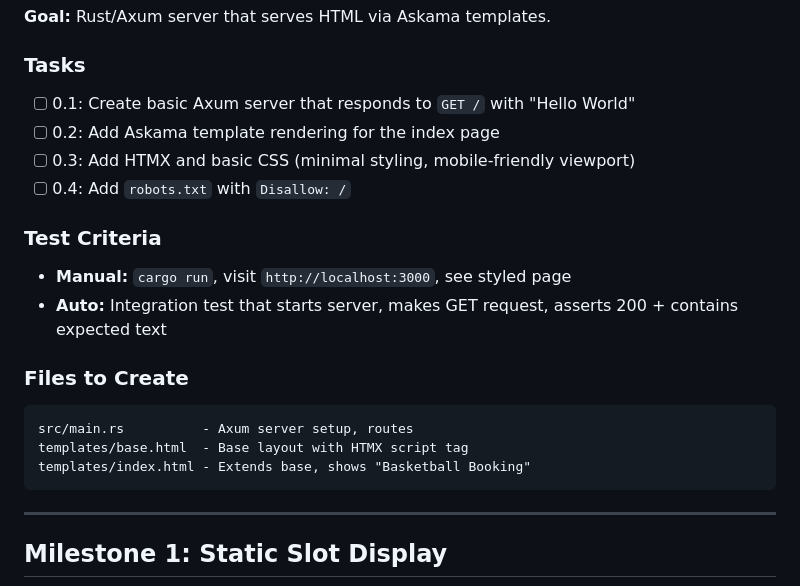
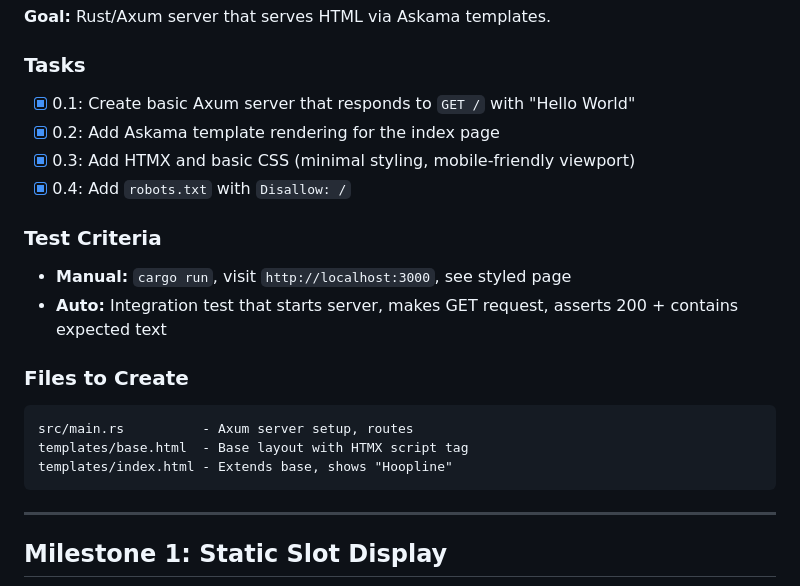
Before and after one commit to SimonCW/hoopline, a Markdown page: plans/instructions.md, the part around one of its changes. Rendered like a GitHub page.

Commit message:
Update todos

````diff
--- a/plans/instructions.md
+++ b/plans/instructions.md
@@ -44,10 +44,10 @@ Build the **smallest deployable thing first**, then iterate. Each milestone shou
 **Goal:** Rust/Axum server that serves HTML via Askama templates.
 
 ### Tasks
-- [ ] 0.1: Create basic Axum server that responds to `GET /` with "Hello World"
-- [ ] 0.2: Add Askama template rendering for the index page
-- [ ] 0.3: Add HTMX and basic CSS (minimal styling, mobile-friendly viewport)
-- [ ] 0.4: Add `robots.txt` with `Disallow: /`
+- [x] 0.1: Create basic Axum server that responds to `GET /` with "Hello World"
+- [x] 0.2: Add Askama template rendering for the index page
+- [x] 0.3: Add HTMX and basic CSS (minimal styling, mobile-friendly viewport)
+- [x] 0.4: Add `robots.txt` with `Disallow: /`
 
 ### Test Criteria
 - **Manual:** `cargo run`, visit `http://localhost:3000`, see styled page
@@ -57,7 +57,7 @@ Build the **smallest deployable thing first**, then iterate. Each milestone shou
 ```
 src/main.rs          - Axum server setup, routes
 templates/base.html  - Base layout with HTMX script tag
-templates/index.html - Extends base, shows "Basketball Booking"
+templates/index.html - Extends base, shows "Hoopline"
 ```
 
 ---
````
Also changed, not shown: other parts of plans/instructions.md (+3 -3 lines).
